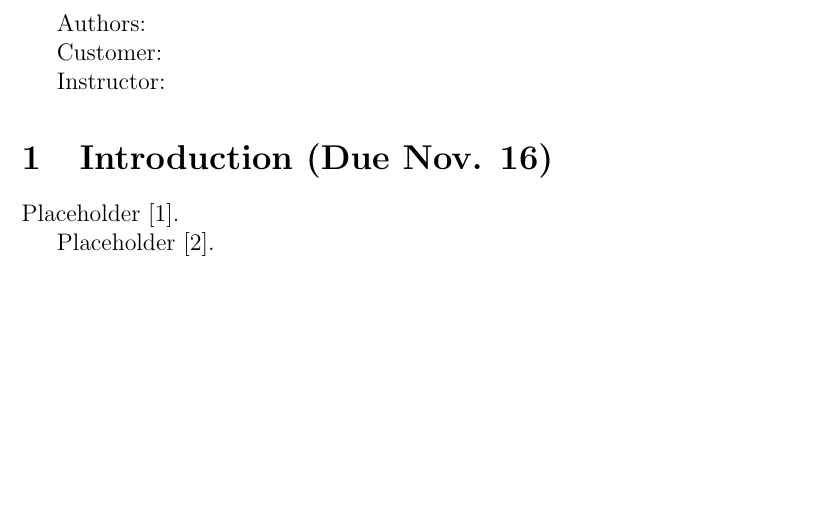
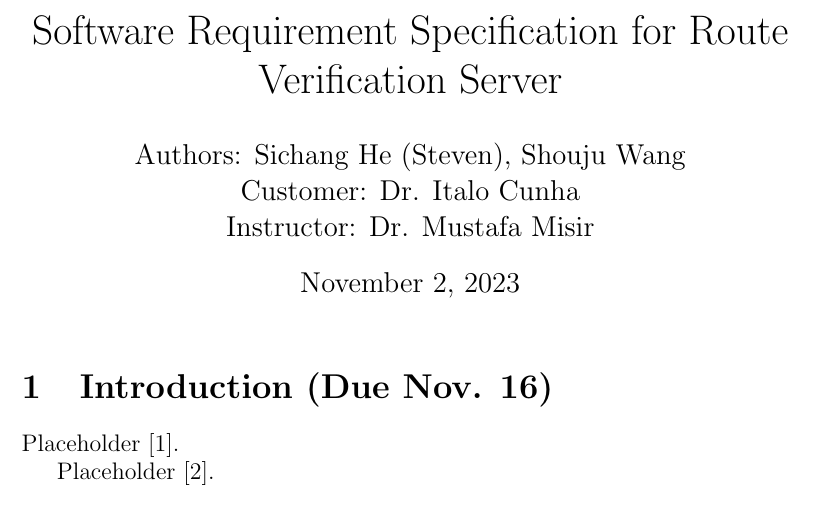
Before and after one commit to SichangHe/internet_route_verification_server, a LaTeX document (software-requirement.tex): part of page 1 of 7, cut at the place of the change, the shorter picture padded with empty space. Compiled offline with pdfLaTeX.

Commit message:
title&author

```diff
--- a/software-requirement.tex
+++ b/software-requirement.tex
@@ -3,13 +3,15 @@
 \usepackage[backend=bibtex]{biblatex}
 \bibliography{main}
 
+\title{Software Requirement Specification for Route Verification Server}
+\author
+    {Authors: Sichang He (Steven), Shouju Wang\\
+    Customer: Dr. Italo Cunha\\
+    Instructor: Dr. Mustafa Misir
+}
+
 \begin{document}
-
-Authors:
-
-Customer:
-
-Instructor:
+\maketitle
 
 \section{{}{Introduction (Due Nov. 16)}}\label{introduction-due-nov.-16}
 
```
